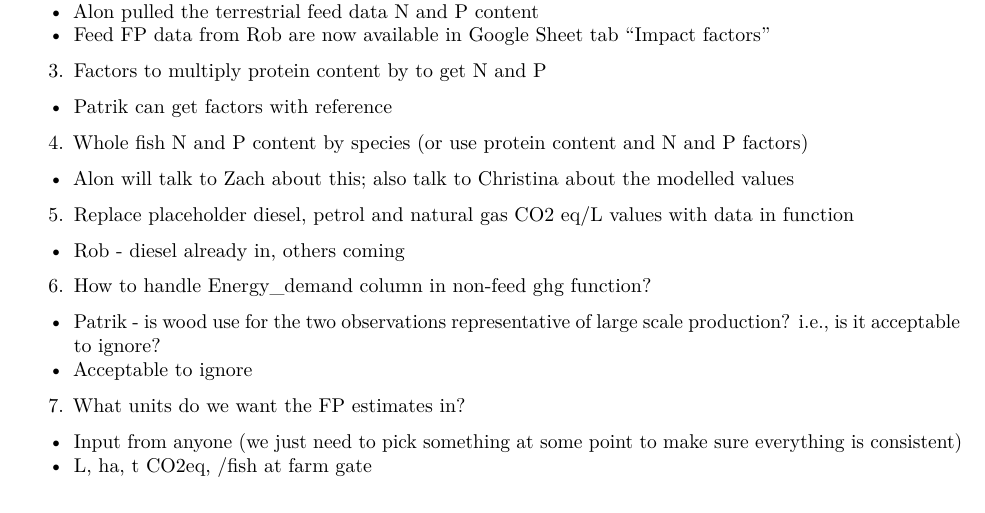
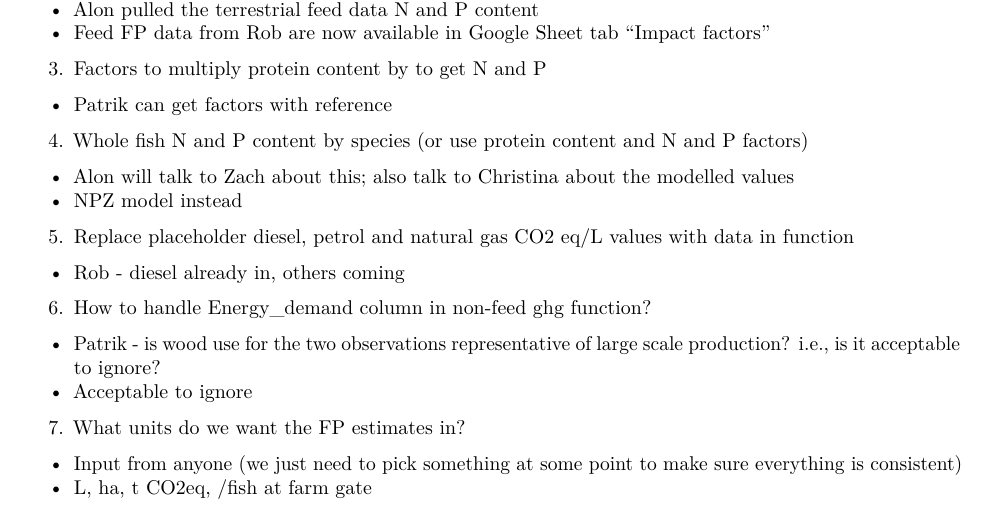
Before and after one commit to jagephart/FishPrint, an R Markdown document (FishPrint_workbook.Rmd): part of page 1 of 4, cut so that both start at the same text. Rendered offline with R 4.5, knitr and Pandoc, then LaTeX, with nearby package versions; some code elsewhere in the file could not run offline.

Commit message:
update notes

```diff
--- a/FishPrint_workbook.Rmd
+++ b/FishPrint_workbook.Rmd
@@ -22,6 +22,7 @@ output: pdf_document
 
 4. Whole fish N and P content by species (or use protein content and N and P factors)
  - Alon will talk to Zach about this; also talk to Christina about the modelled values
+ - NPZ model instead
 
 5. Replace placeholder diesel, petrol and natural gas CO2 eq/L values with data in function
  - Rob - diesel already in, others coming
```
